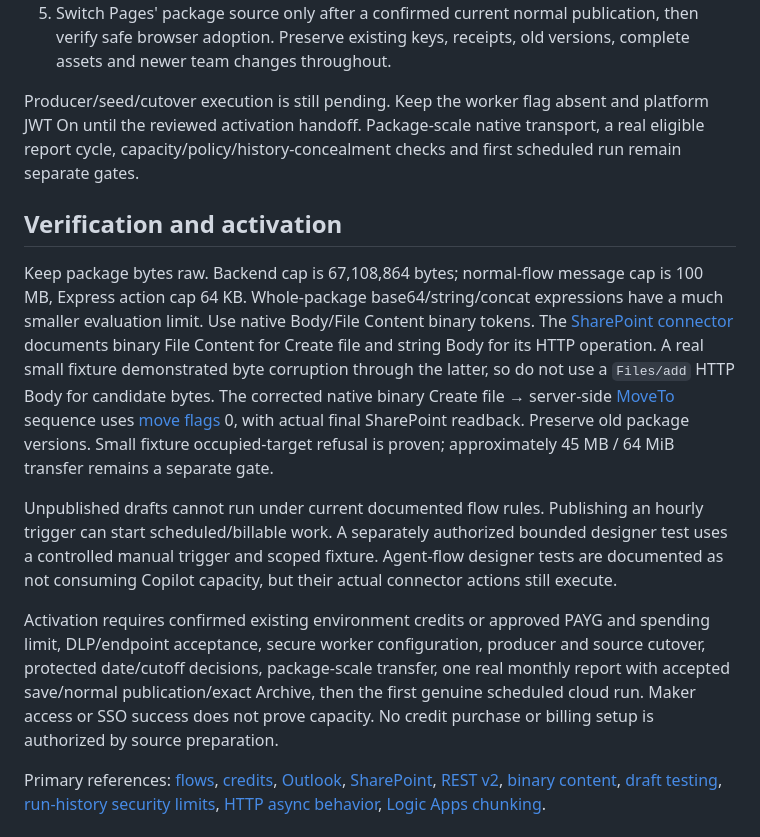
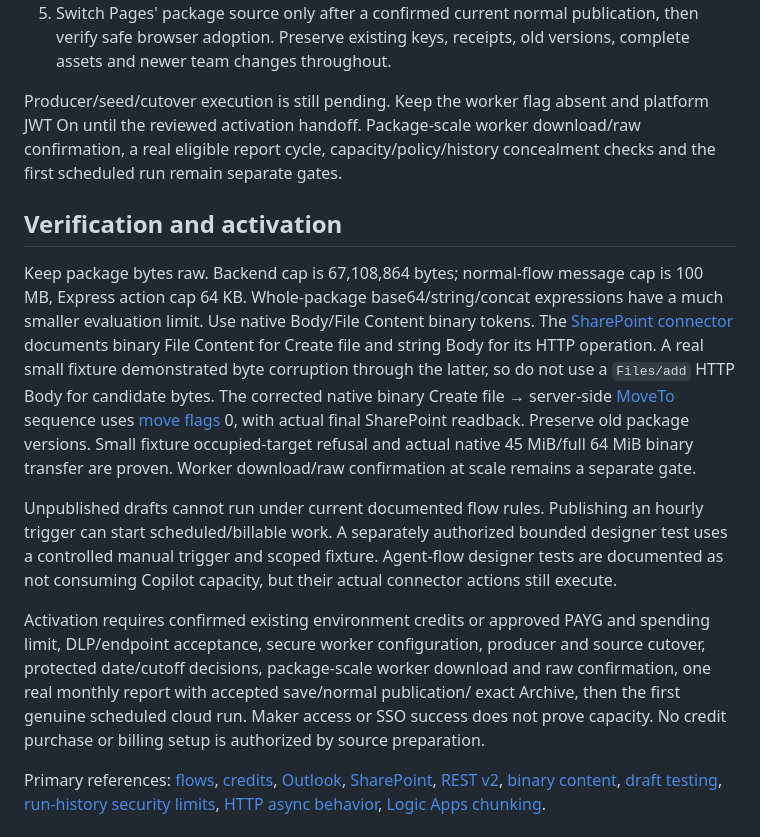
Before and after one commit to monocraft/PPC, a Markdown page: docs/ASCM-COPILOT-FLOW.md, the part around one of its changes. Rendered like a GitHub page.

```diff
--- a/docs/ASCM-COPILOT-FLOW.md
+++ b/docs/ASCM-COPILOT-FLOW.md
@@ -225,9 +261,9 @@ bounded operational sequence, detailed in local
    receipts, old versions, complete assets and newer team changes throughout.
 
 Producer/seed/cutover execution is still pending. Keep the worker flag absent
-and platform JWT On until the reviewed activation handoff. Package-scale native
-transport, a real eligible report cycle, capacity/policy/history-concealment
-checks and first scheduled run remain separate gates.
+and platform JWT On until the reviewed activation handoff. Package-scale worker
+download/raw confirmation, a real eligible report cycle, capacity/policy/history
+concealment checks and the first scheduled run remain separate gates.
 
 ## Verification and activation
 
@@ -243,8 +279,9 @@ binary Create file → server-side
 sequence uses
 [move flags](https://learn.microsoft.com/en-us/previous-versions/office/sharepoint-visio/jj244909%28v%3Doffice.15%29)
 0, with actual final SharePoint readback. Preserve old package versions. Small
-fixture occupied-target refusal is proven; approximately 45 MB / 64 MiB transfer
-remains a separate gate.
+fixture occupied-target refusal and actual native 45 MiB/full 64 MiB binary
+transfer are proven. Worker download/raw confirmation at scale remains a
+separate gate.
 
 Unpublished drafts cannot run under current documented flow rules. Publishing an
 hourly trigger can start scheduled/billable work. A separately authorized bounded
@@ -254,9 +291,10 @@ connector actions still execute.
 
 Activation requires confirmed existing environment credits or approved PAYG and
 spending limit, DLP/endpoint acceptance, secure worker configuration, producer and
-source cutover, protected date/cutoff decisions, package-scale transfer, one real
-monthly report with accepted save/normal publication/exact Archive, then the first
-genuine scheduled cloud run. Maker access or SSO success does not prove capacity.
+source cutover, protected date/cutoff decisions, package-scale worker download and
+raw confirmation, one real monthly report with accepted save/normal publication/
+exact Archive, then the first genuine scheduled cloud run. Maker access or SSO
+success does not prove capacity.
 No credit purchase or billing setup is authorized by source preparation.
 
 Primary references: [flows](https://learn.microsoft.com/en-us/microsoft-copilot-studio/flows-overview),
```
Also changed, not shown: other parts of docs/ASCM-COPILOT-FLOW.md (+40 -4 lines).
